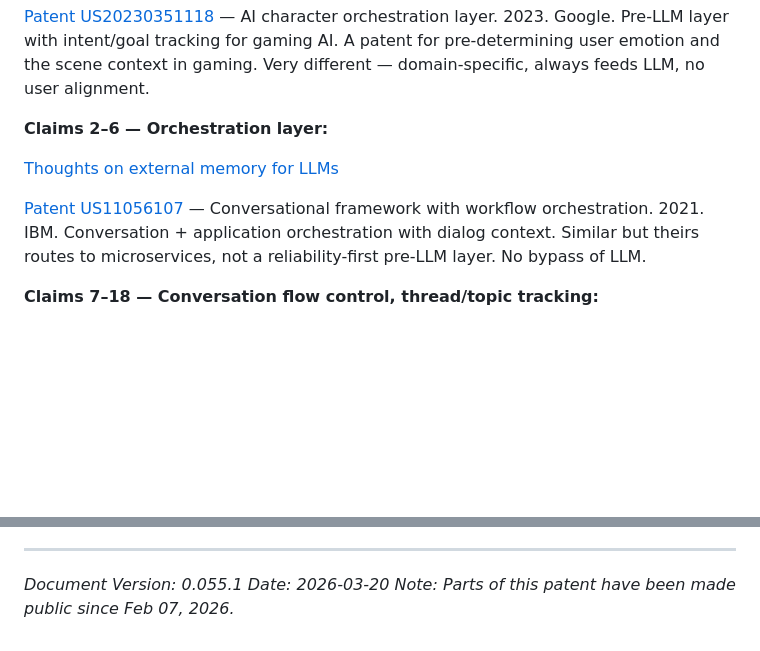
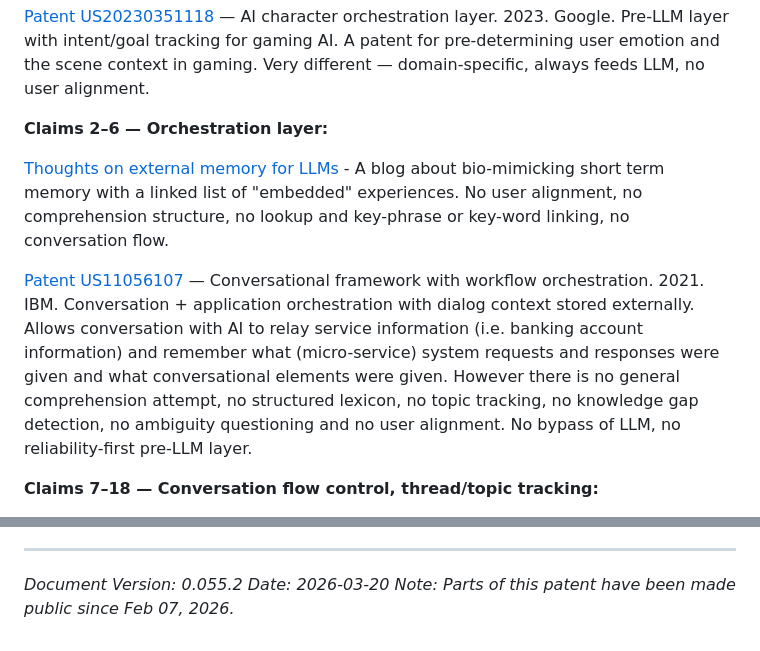
Before and after one commit to pashute/ooWaa.ai, a Markdown page: devDocs/overstand.patent.md, 2 parts joined by grey strips. Drawn GitHub-style; blank space fills up the shorter version.

Commit message:
v. 055.1  Three first patents reviewed and updated with diff
Updated document version and refined patent descriptions for clarity and detail.

```diff
--- a/devDocs/overstand.patent.md
+++ b/devDocs/overstand.patent.md
@@ -293,9 +293,9 @@ Note: In the non-provisional patent submittals these will be in separate Informa
 
 **Claims 2–6 — Orchestration layer:**
 
-[Thoughts on external memory for LLMs](https://medium.com/@chipiga86/thoughts-on-external-memory-for-llms-e2ee21be3292)
+[Thoughts on external memory for LLMs](https://medium.com/@chipiga86/thoughts-on-external-memory-for-llms-e2ee21be3292) - A blog about bio-mimicking short term memory with a linked list of "embedded" experiences. No user alignment, no comprehension structure, no lookup and key-phrase or key-word linking, no conversation flow.
 
-[Patent US11056107](https://patents.google.com/patent/US11056107B2/en) — Conversational framework with workflow orchestration. 2021. IBM. Conversation + application orchestration with dialog context. Similar but theirs routes to microservices, not a reliability-first pre-LLM layer. No bypass of LLM.
+[Patent US11056107](https://patents.google.com/patent/US11056107B2/en) — Conversational framework with workflow orchestration. 2021. IBM. Conversation + application orchestration with dialog context stored externally. Allows conversation with AI to relay service information (i.e. banking account information) and remember what (micro-service) system requests and responses were given and what conversational elements were given. However there is no general comprehension attempt, no structured lexicon, no topic tracking, no knowledge gap detection, no ambiguity questioning and no user alignment. No bypass of LLM, no reliability-first pre-LLM layer.
 
 **Claims 7–18 — Conversation flow control, thread/topic tracking:**
 
@@ -345,6 +345,6 @@ Note: In the non-provisional patent submittals these will be in separate Informa
 
 ---
 
-*Document Version: 0.055.1*
+*Document Version: 0.055.2*
 *Date: 2026-03-20*
 *Note: Parts of this patent have been made public since Feb 07, 2026.*
```
